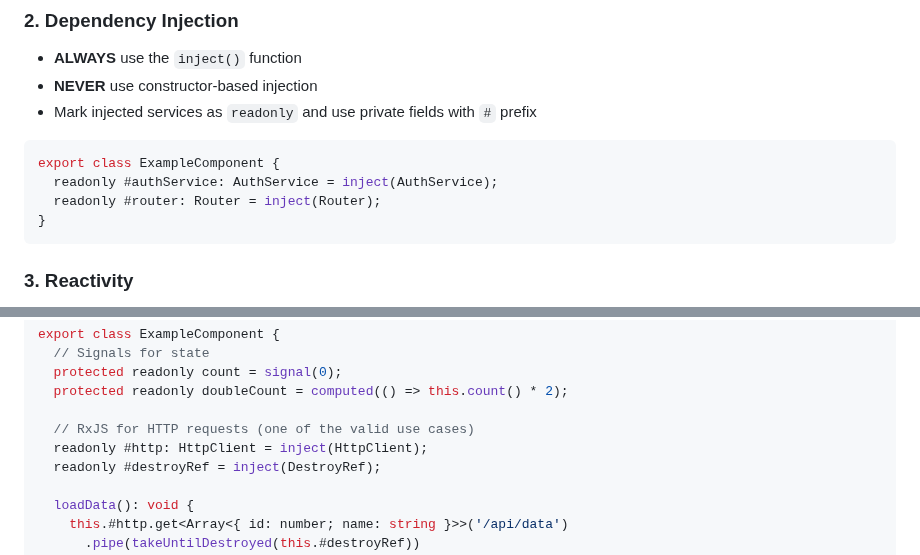
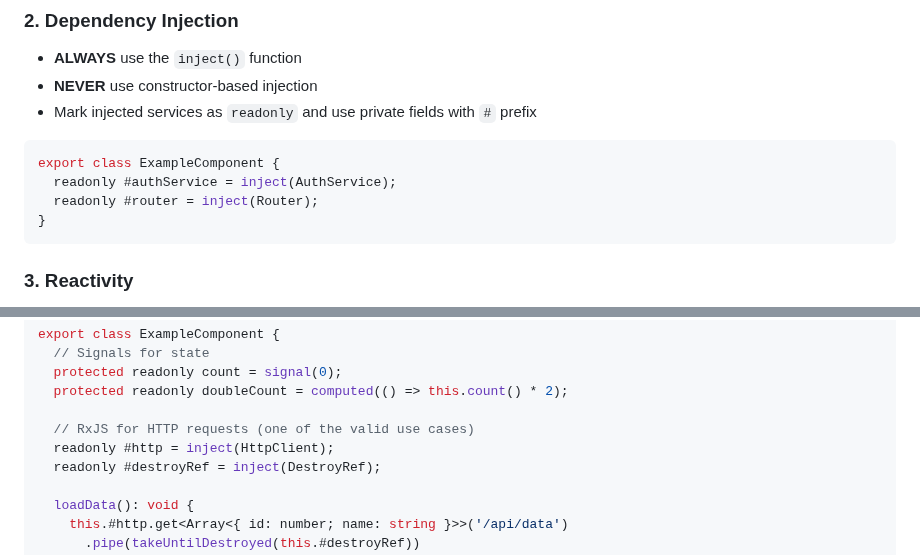
Before and after one commit to DenHelloWorld/digital-zen, a Markdown page: .github/copilot-instructions.md, 2 parts joined by grey strips. GitHub-like rendering.

Commit message:
Remove redundant type annotations from inject() calls
Co-authored-by: DenHelloWorld <96991873+DenHelloWorld@users.noreply.github.com>

````diff
--- a/.github/copilot-instructions.md
+++ b/.github/copilot-instructions.md
@@ -33,8 +33,8 @@ export class ExampleComponent {
 
 ```typescript
 export class ExampleComponent {
-  readonly #authService: AuthService = inject(AuthService);
-  readonly #router: Router = inject(Router);
+  readonly #authService = inject(AuthService);
+  readonly #router = inject(Router);
 }
 ```
 
@@ -53,7 +53,7 @@ export class ExampleComponent {
   protected readonly doubleCount = computed(() => this.count() * 2);
 
   // RxJS for HTTP requests (one of the valid use cases)
-  readonly #http: HttpClient = inject(HttpClient);
+  readonly #http = inject(HttpClient);
   readonly #destroyRef = inject(DestroyRef);
 
   loadData(): void {
````
